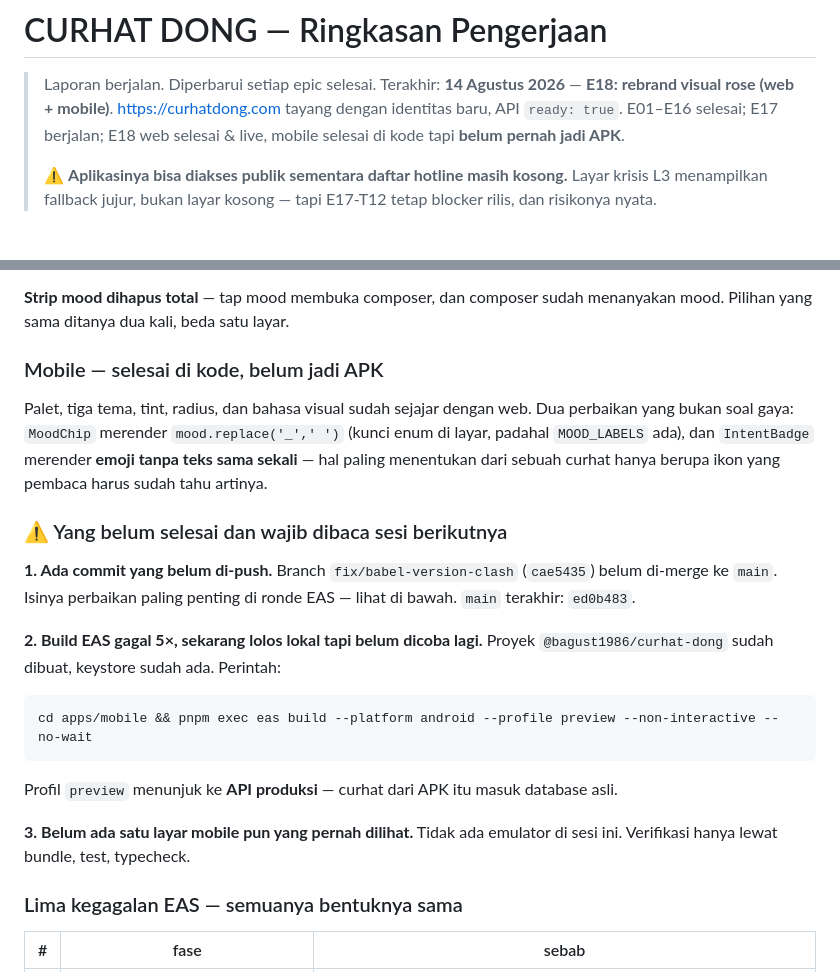
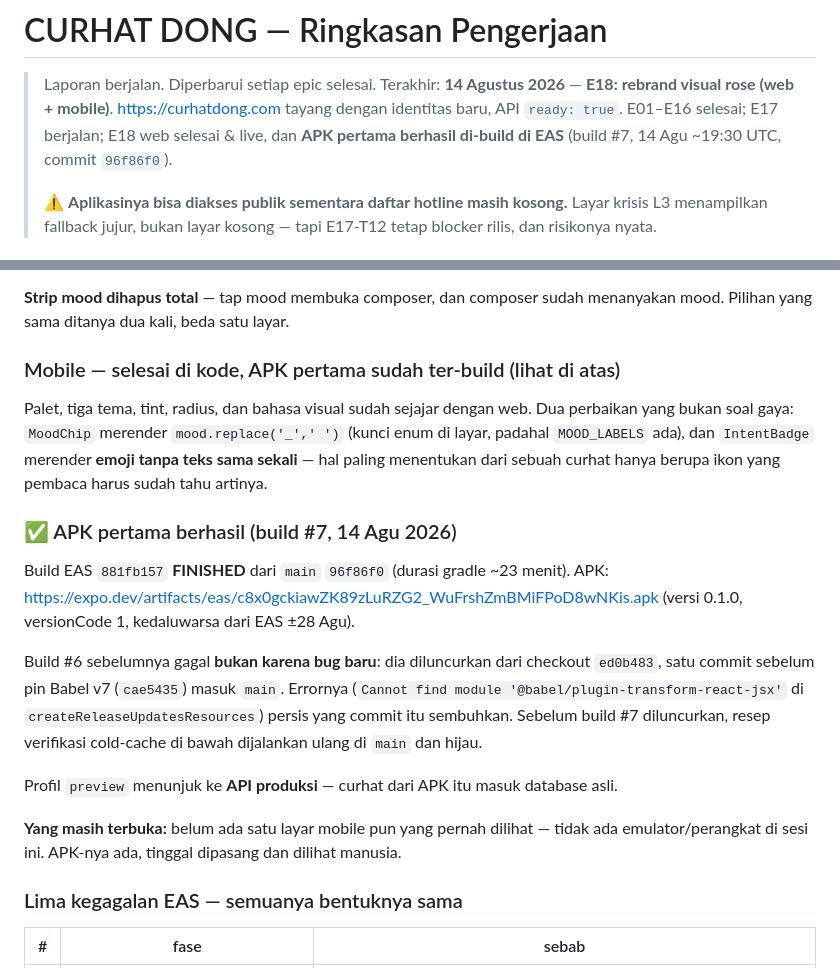
Before and after one commit to bagust1985/curhat-dong, a Markdown page: SUMMARY.md, 2 parts joined by grey strips. Drawn GitHub-style.

Commit message:
docs(summary): record the first successful EAS build (E18-T09)
Build #7 (881fb157) FINISHED from main 96f86f0 — the first APK ever produced.
Build #6 failed because it was launched from ed0b483, one commit before the
Babel v7 pin (cae5435) landed; the cold-cache recipe was re-run green on main
before queueing. Stale handoff warnings (unpushed branch, 'never built an
APK') replaced with the build result and artifact URL.

Co-Authored-By: Claude Fable 5 <noreply@anthropic.com>

````diff
--- a/SUMMARY.md
+++ b/SUMMARY.md
@@ -3,8 +3,8 @@
 > Laporan berjalan. Diperbarui setiap epic selesai.
 > Terakhir: **14 Agustus 2026** — **E18: rebrand visual rose (web + mobile)**.
 > https://curhatdong.com tayang dengan identitas baru, API `ready: true`.
-> E01–E16 selesai; E17 berjalan; E18 web selesai & live, mobile selesai di kode
-> tapi **belum pernah jadi APK**.
+> E01–E16 selesai; E17 berjalan; E18 web selesai & live, dan **APK pertama
+> berhasil di-build di EAS** (build #7, 14 Agu ~19:30 UTC, commit `96f86f0`).
 >
 > ⚠️ **Aplikasinya bisa diakses publik sementara daftar hotline masih kosong.**
 > Layar krisis L3 menampilkan fallback jujur, bukan layar kosong — tapi E17-T12
@@ -48,7 +48,7 @@ memuat 8 tujuan, jadi tile "Fitur Utama" dan kartu DONG AI hilang di `lg`
 **Strip mood dihapus total** — tap mood membuka composer, dan composer sudah
 menanyakan mood. Pilihan yang sama ditanya dua kali, beda satu layar.
 
-### Mobile — selesai di kode, belum jadi APK
+### Mobile — selesai di kode, APK pertama sudah ter-build (lihat di atas)
 
 Palet, tiga tema, tint, radius, dan bahasa visual sudah sejajar dengan web.
 Dua perbaikan yang bukan soal gaya: `MoodChip` merender `mood.replace('_',' ')`
@@ -56,22 +56,25 @@ Dua perbaikan yang bukan soal gaya: `MoodChip` merender `mood.replace('_',' ')`
 **emoji tanpa teks sama sekali** — hal paling menentukan dari sebuah curhat
 hanya berupa ikon yang pembaca harus sudah tahu artinya.
 
-### ⚠️ Yang belum selesai dan wajib dibaca sesi berikutnya
-
-**1. Ada commit yang belum di-push.** Branch `fix/babel-version-clash`
-(`cae5435`) belum di-merge ke `main`. Isinya perbaikan paling penting di ronde
-EAS — lihat di bawah. `main` terakhir: `ed0b483`.
-
-**2. Build EAS gagal 5×, sekarang lolos lokal tapi belum dicoba lagi.**
-Proyek `@bagust1986/curhat-dong` sudah dibuat, keystore sudah ada. Perintah:
-```
-cd apps/mobile && pnpm exec eas build --platform android --profile preview --non-interactive --no-wait
-```
+### ✅ APK pertama berhasil (build #7, 14 Agu 2026)
+
+Build EAS `881fb157` **FINISHED** dari `main` `96f86f0` (durasi gradle ~23
+menit). APK: https://expo.dev/artifacts/eas/c8x0gckiawZK89zLuRZG2_WuFrshZmBMiFPoD8wNKis.apk
+(versi 0.1.0, versionCode 1, kedaluwarsa dari EAS ±28 Agu).
+
+Build #6 sebelumnya gagal **bukan karena bug baru**: dia diluncurkan dari
+checkout `ed0b483`, satu commit sebelum pin Babel v7 (`cae5435`) masuk `main`.
+Errornya (`Cannot find module '@babel/plugin-transform-react-jsx'` di
+`createReleaseUpdatesResources`) persis yang commit itu sembuhkan. Sebelum
+build #7 diluncurkan, resep verifikasi cold-cache di bawah dijalankan ulang di
+`main` dan hijau.
+
 Profil `preview` menunjuk ke **API produksi** — curhat dari APK itu masuk
 database asli.
 
-**3. Belum ada satu layar mobile pun yang pernah dilihat.** Tidak ada emulator
-di sesi ini. Verifikasi hanya lewat bundle, test, typecheck.
+**Yang masih terbuka:** belum ada satu layar mobile pun yang pernah dilihat —
+tidak ada emulator/perangkat di sesi ini. APK-nya ada, tinggal dipasang dan
+dilihat manusia.
 
 ### Lima kegagalan EAS — semuanya bentuknya sama
 
````
